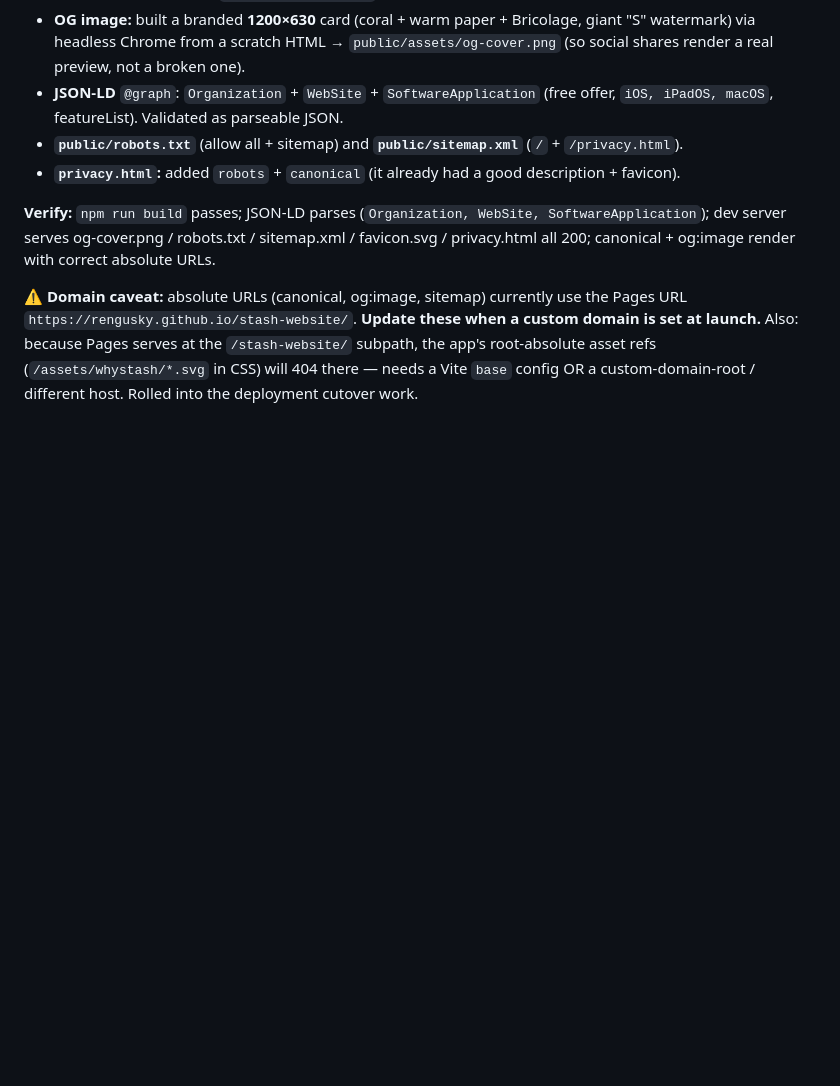
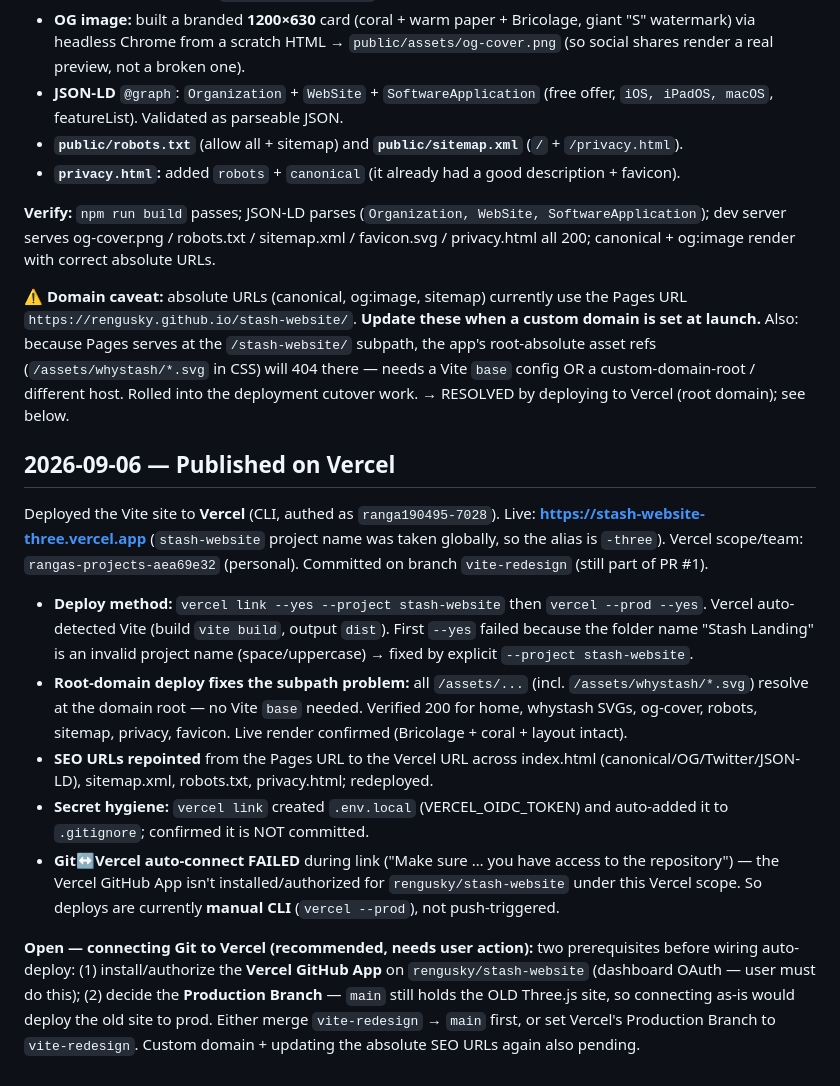
Before and after one commit to rengusky/stash-website, a Markdown page: PROJECT_LOG.md, the part around the change. Drawn GitHub-style; blank space fills up the shorter version.

Commit message:
Log Vercel deployment
Co-Authored-By: Claude Opus 4.8 <noreply@anthropic.com>

```diff
--- a/PROJECT_LOG.md
+++ b/PROJECT_LOG.md
@@ -132,4 +132,15 @@ Added technical SEO to the site (on branch `vite-redesign`, part of PR #1). Comm
 
 **Verify:** `npm run build` passes; JSON-LD parses (`Organization, WebSite, SoftwareApplication`); dev server serves og-cover.png / robots.txt / sitemap.xml / favicon.svg / privacy.html all 200; canonical + og:image render with correct absolute URLs.
 
-**⚠️ Domain caveat:** absolute URLs (canonical, og:image, sitemap) currently use the Pages URL `https://rengusky.github.io/stash-website/`. **Update these when a custom domain is set at launch.** Also: because Pages serves at the `/stash-website/` subpath, the app's root-absolute asset refs (`/assets/whystash/*.svg` in CSS) will 404 there — needs a Vite `base` config OR a custom-domain-root / different host. Rolled into the deployment cutover work.
+**⚠️ Domain caveat:** absolute URLs (canonical, og:image, sitemap) currently use the Pages URL `https://rengusky.github.io/stash-website/`. **Update these when a custom domain is set at launch.** Also: because Pages serves at the `/stash-website/` subpath, the app's root-absolute asset refs (`/assets/whystash/*.svg` in CSS) will 404 there — needs a Vite `base` config OR a custom-domain-root / different host. Rolled into the deployment cutover work. → RESOLVED by deploying to Vercel (root domain); see below.
+
+## 2026-09-06 — Published on Vercel
+Deployed the Vite site to **Vercel** (CLI, authed as `ranga190495-7028`). Live: **https://stash-website-three.vercel.app** (`stash-website` project name was taken globally, so the alias is `-three`). Vercel scope/team: `rangas-projects-aea69e32` (personal). Committed on branch `vite-redesign` (still part of PR #1).
+
+- **Deploy method:** `vercel link --yes --project stash-website` then `vercel --prod --yes`. Vercel auto-detected Vite (build `vite build`, output `dist`). First `--yes` failed because the folder name "Stash Landing" is an invalid project name (space/uppercase) → fixed by explicit `--project stash-website`.
+- **Root-domain deploy fixes the subpath problem:** all `/assets/...` (incl. `/assets/whystash/*.svg`) resolve at the domain root — no Vite `base` needed. Verified 200 for home, whystash SVGs, og-cover, robots, sitemap, privacy, favicon. Live render confirmed (Bricolage + coral + layout intact).
+- **SEO URLs repointed** from the Pages URL to the Vercel URL across index.html (canonical/OG/Twitter/JSON-LD), sitemap.xml, robots.txt, privacy.html; redeployed.
+- **Secret hygiene:** `vercel link` created `.env.local` (VERCEL_OIDC_TOKEN) and auto-added it to `.gitignore`; confirmed it is NOT committed.
+- **Git↔Vercel auto-connect FAILED** during link ("Make sure … you have access to the repository") — the Vercel GitHub App isn't installed/authorized for `rengusky/stash-website` under this Vercel scope. So deploys are currently **manual CLI** (`vercel --prod`), not push-triggered.
+
+**Open — connecting Git to Vercel (recommended, needs user action):** two prerequisites before wiring auto-deploy: (1) install/authorize the **Vercel GitHub App** on `rengusky/stash-website` (dashboard OAuth — user must do this); (2) decide the **Production Branch** — `main` still holds the OLD Three.js site, so connecting as-is would deploy the old site to prod. Either merge `vite-redesign` → `main` first, or set Vercel's Production Branch to `vite-redesign`. Custom domain + updating the absolute SEO URLs again also pending.
```
